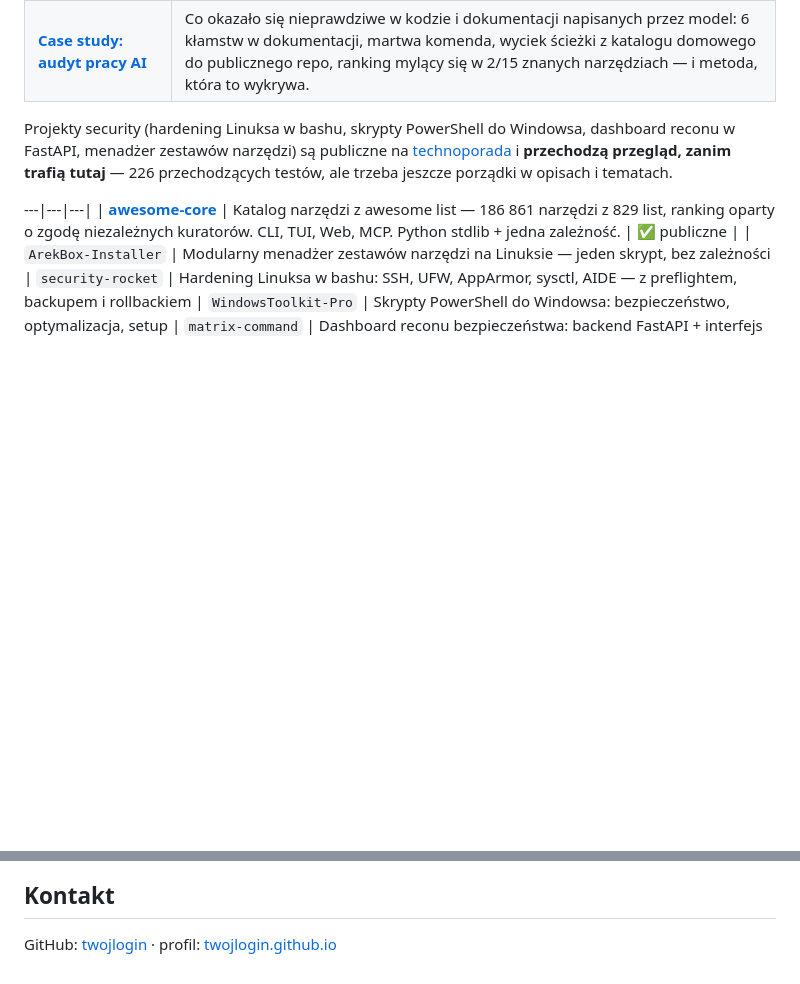
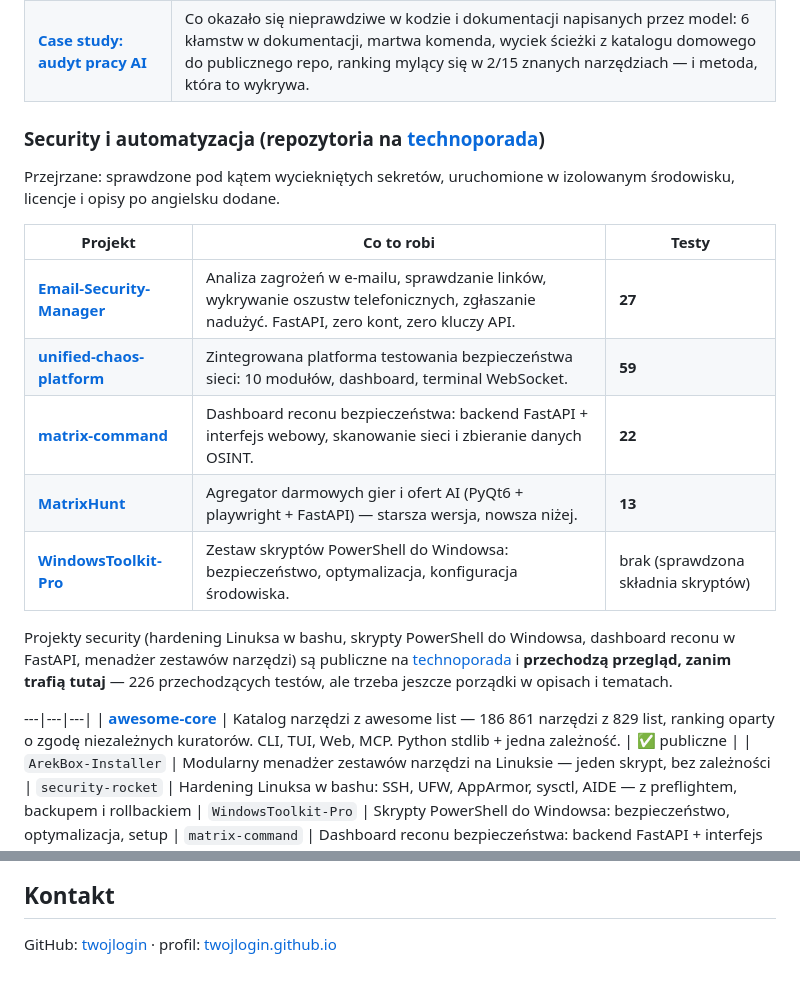
Before and after one commit to twojlogin/awesome-core, a Markdown page: profile/README.md, 2 parts joined by grey strips. Drawn GitHub-style; blank space fills up the shorter version.

Commit message:
docs(profile): 5 repozytoriów security po przeglądzie, z liczbami testów
Profil mówił, że projekty security czekają na przegląd. Przegląd się skończył:
sprawdzone pod kątem wycieków (0 sekretów, 0 prywatnych ścieżek), uruchomione
w izolowanym venv, licencje MIT dodane, opisy po angielsku i tematy ustawione.
Profil zaniżał je, więc domknąłem:

  Email-Security-Manager   27 testów
  unified-chaos-platform   59 testów
  matrix-command           22 testów
  MatrixHunt               13 testów
  WindowsToolkit-Pro       brak testów (sprawdzona składnia skryptów) — napisane wprost

Do zgłoszenia: dwa repozytoria o prawie identycznej nazwie — technoporada/
MatrixHunt (stare, PyQt6) i twojlogin/matrixhunt-ultimate (nowe, aplikacja
webowa). Na profilu to wygląda jak bałagan; decyzja o archiwizacji starego
zostaje właścicielowi.

```diff
--- a/profile/README.md
+++ b/profile/README.md
@@ -13,6 +13,19 @@ Główne projekty:
 | **[ROZDANIA](https://github.com/twojlogin/ROZDANIA)** | Agregator giveawayów i darmowych pakietów (archive.org, Epic, IndieGala, GamerPower) z **osobnym krokiem weryfikacji**, który otwiera stronę każdej oferty. 624 paczki, 49 potwierdzonych ofert. Zero zależności zewnętrznych. |
 | **[matrixhunt-ultimate](https://github.com/twojlogin/matrixhunt-ultimate)** | Lokalna aplikacja webowa: scrapery, dashboard, **proxy stron z sanacją HTML**, 30 tras API, token na zmiany stanu. React w vendoringu, żeby działało offline. |
 | **[Case study: audyt pracy AI](https://github.com/twojlogin/awesome-core/blob/main/docs/case-study-audyt-ai.md)** | Co okazało się nieprawdziwe w kodzie i dokumentacji napisanych przez model: 6 kłamstw w dokumentacji, martwa komenda, wyciek ścieżki z katalogu domowego do publicznego repo, ranking mylący się w 2/15 znanych narzędziach — i metoda, która to wykrywa. |
+
+### Security i automatyzacja (repozytoria na [technoporada](https://github.com/technoporada))
+
+Przejrzane: sprawdzone pod kątem wyciekniętych sekretów, uruchomione w
+izolowanym środowisku, licencje i opisy po angielsku dodane.
+
+| Projekt | Co to robi | Testy |
+|---|---|---|
+| **[Email-Security-Manager](https://github.com/technoporada/Email-Security-Manager)** | Analiza zagrożeń w e-mailu, sprawdzanie linków, wykrywanie oszustw telefonicznych, zgłaszanie nadużyć. FastAPI, zero kont, zero kluczy API. | **27** |
+| **[unified-chaos-platform](https://github.com/technoporada/unified-chaos-platform)** | Zintegrowana platforma testowania bezpieczeństwa sieci: 10 modułów, dashboard, terminal WebSocket. | **59** |
+| **[matrix-command](https://github.com/technoporada/matrix-command)** | Dashboard reconu bezpieczeństwa: backend FastAPI + interfejs webowy, skanowanie sieci i zbieranie danych OSINT. | **22** |
+| **[MatrixHunt](https://github.com/technoporada/MatrixHunt)** | Agregator darmowych gier i ofert AI (PyQt6 + playwright + FastAPI) — starsza wersja, nowsza niżej. | **13** |
+| **[WindowsToolkit-Pro](https://github.com/technoporada/WindowsToolkit-Pro)** | Zestaw skryptów PowerShell do Windowsa: bezpieczeństwo, optymalizacja, konfiguracja środowiska. | brak (sprawdzona składnia skryptów) |
 
 Projekty security (hardening Linuksa w bashu, skrypty PowerShell do Windowsa,
 dashboard reconu w FastAPI, menadżer zestawów narzędzi) są publiczne na
@@ -97,7 +110,7 @@ GitHub: [twojlogin](https://github.com/twojlogin) ·
 profil: [twojlogin.github.io](https://twojlogin.github.io/)
 
 <!--
-  Kopia profilu GitHub (twojlogin/twojlogin). Po odtworzeniu z API popraw
-  i wrzuć: cp profile/README.md /tmp/profrepo/README.md && cd /tmp/profrepo \
+  Kopia profilu GitHub (twojlogin/twojlogin). Aby wrzucić zmiany:
+  cp profile/README.md /tmp/profrepo/README.md && cd /tmp/profrepo \
   && git add README.md && git commit -m "profil" && git push
 -->
```
